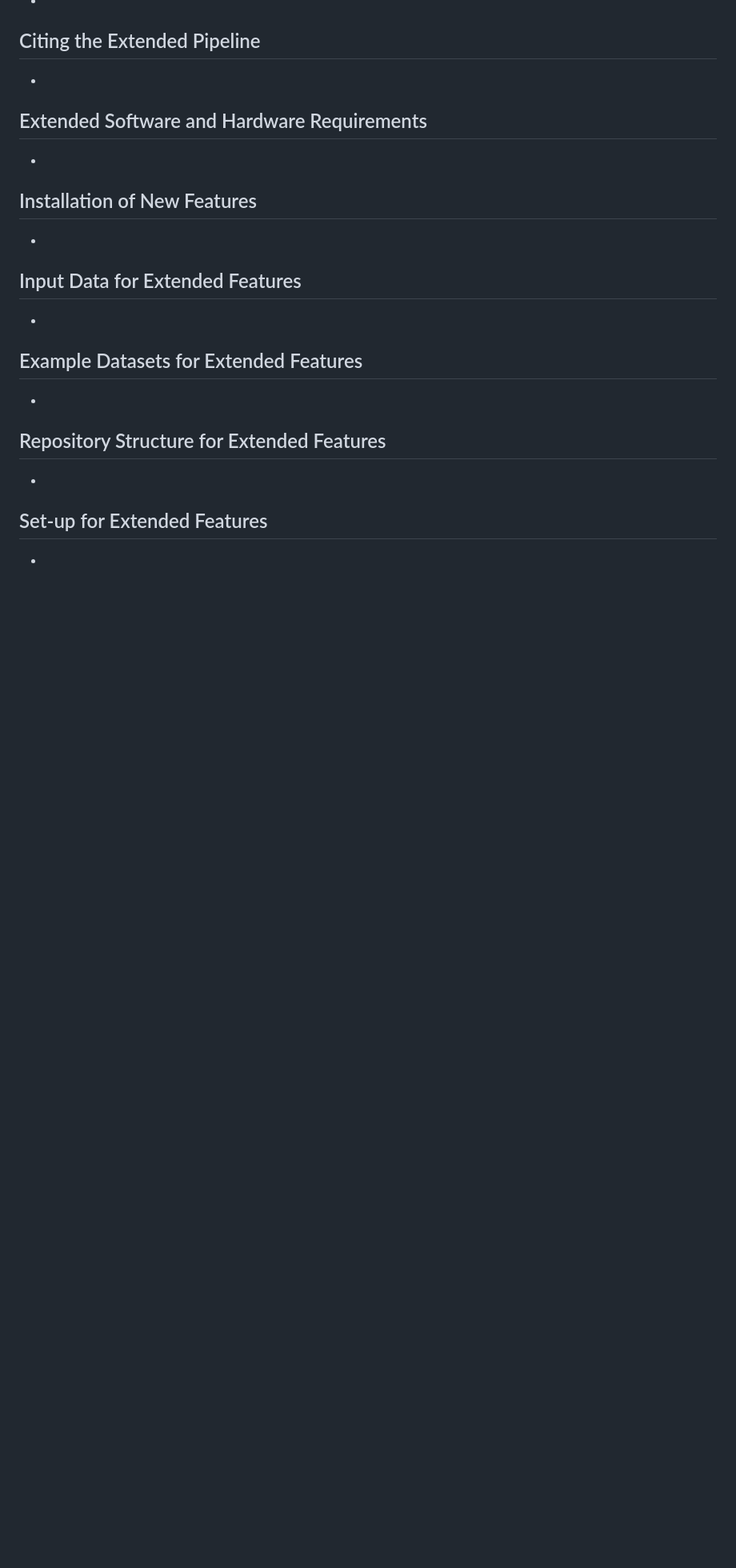
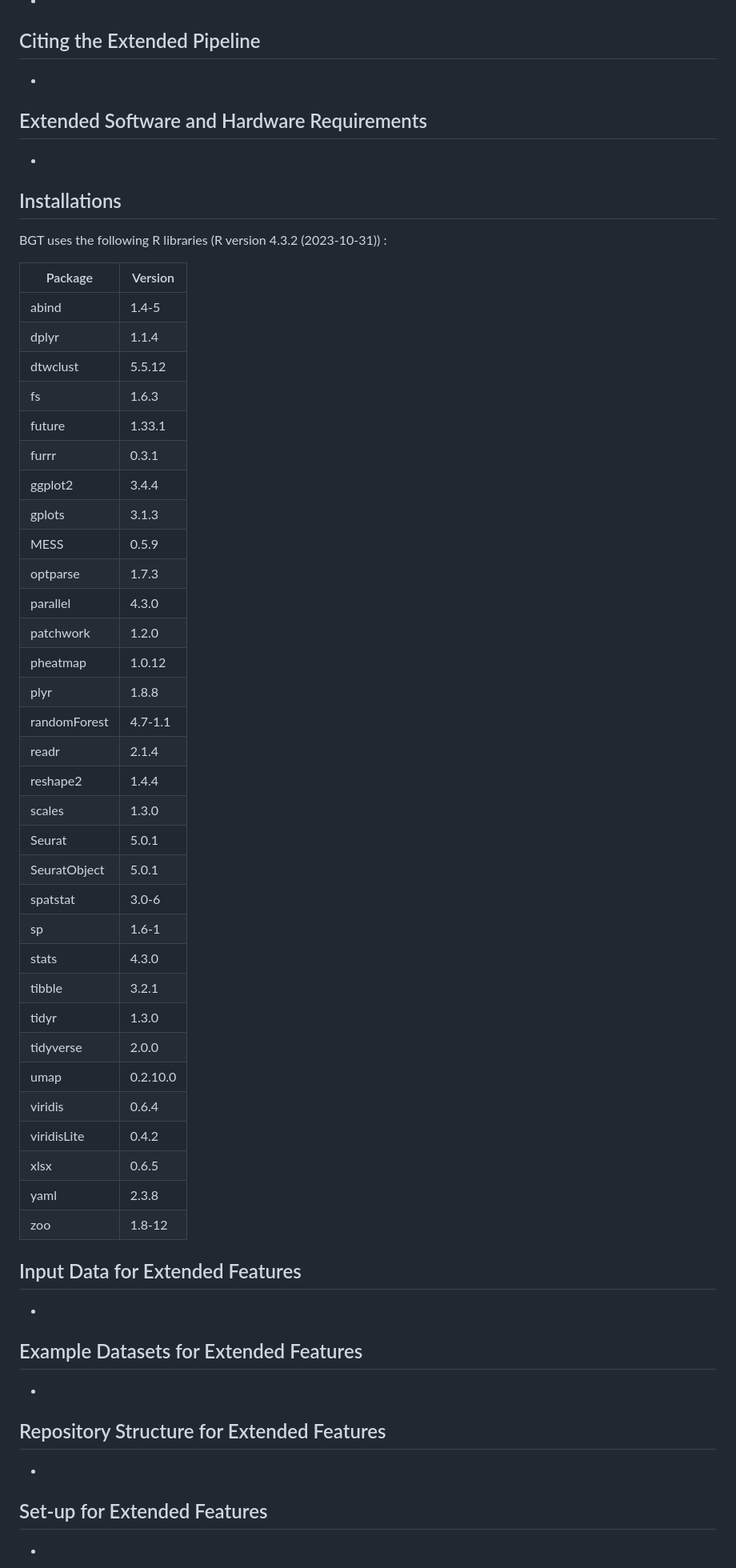
Before and after one commit to imAIgene-Dream3D/BGT, a Markdown page: README.md, the part around the change. Shown at 80% size. GitHub-like rendering; blank space fills up the shorter version.

```diff
--- a/README.md
+++ b/README.md
@@ -46,9 +46,44 @@ Please note that you either need to run all parts of the analysis one after the
 
 - [//]: # (Commented instructions: Mention any new software, hardware, or other system requirements that are specific to the extended pipeline.)
 
-## Installation of New Features
+## Installations
 
-- [//]: # (Commented instructions: Outline the steps for installing new components of the extended pipeline, including any additional libraries or dependencies.)
+BGT uses the following R libraries (R version 4.3.2 (2023-10-31)) :
+
+| Package        | Version |
+|----------------|---------|
+| abind          | 1.4-5   |
+| dplyr          | 1.1.4   |
+| dtwclust       | 5.5.12  |
+| fs             | 1.6.3   |
+| future         | 1.33.1  |
+| furrr          | 0.3.1   |
+| ggplot2        | 3.4.4   |
+| gplots         | 3.1.3   |
+| MESS           | 0.5.9   |
+| optparse       | 1.7.3   |
+| parallel       | 4.3.0   |
+| patchwork      | 1.2.0   |
+| pheatmap       | 1.0.12  |
+| plyr           | 1.8.8   |
+| randomForest   | 4.7-1.1 |
+| readr          | 2.1.4   |
+| reshape2       | 1.4.4   |
+| scales         | 1.3.0   |
+| Seurat         | 5.0.1   |
+| SeuratObject   | 5.0.1   |
+| spatstat       | 3.0-6   |
+| sp             | 1.6-1   |
+| stats          | 4.3.0   |
+| tibble         | 3.2.1   |
+| tidyr          | 1.3.0   |
+| tidyverse      | 2.0.0   |
+| umap           | 0.2.10.0|
+| viridis        | 0.6.4   |
+| viridisLite    | 0.4.2   |
+| xlsx           | 0.6.5   |
+| yaml           | 2.3.8   |
+| zoo            | 1.8-12  |
 
 ## Input Data for Extended Features
 
```
